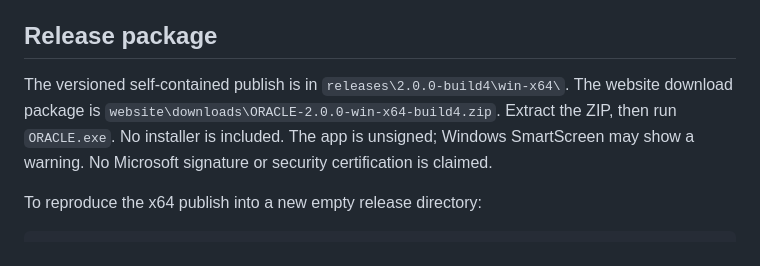
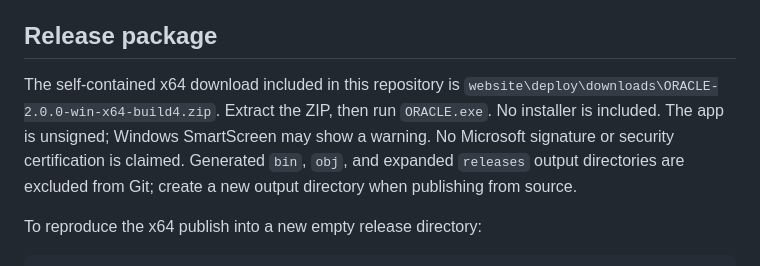
Before and after one commit to Nexora-OS-1/oracle, a Markdown page: README.md, the part around the change. Drawn GitHub-style.

Commit message:
Clarify tracked release package path

```diff
--- a/README.md
+++ b/README.md
@@ -25,7 +25,7 @@ The self-check covers byte formatting, UTF-8 detection, keyword findings, limita
 
 ## Release package
 
-The versioned self-contained publish is in `releases\2.0.0-build4\win-x64\`. The website download package is `website\downloads\ORACLE-2.0.0-win-x64-build4.zip`. Extract the ZIP, then run `ORACLE.exe`. No installer is included. The app is unsigned; Windows SmartScreen may show a warning. No Microsoft signature or security certification is claimed.
+The self-contained x64 download included in this repository is `website\deploy\downloads\ORACLE-2.0.0-win-x64-build4.zip`. Extract the ZIP, then run `ORACLE.exe`. No installer is included. The app is unsigned; Windows SmartScreen may show a warning. No Microsoft signature or security certification is claimed. Generated `bin`, `obj`, and expanded `releases` output directories are excluded from Git; create a new output directory when publishing from source.
 
 To reproduce the x64 publish into a new empty release directory:
 
```
